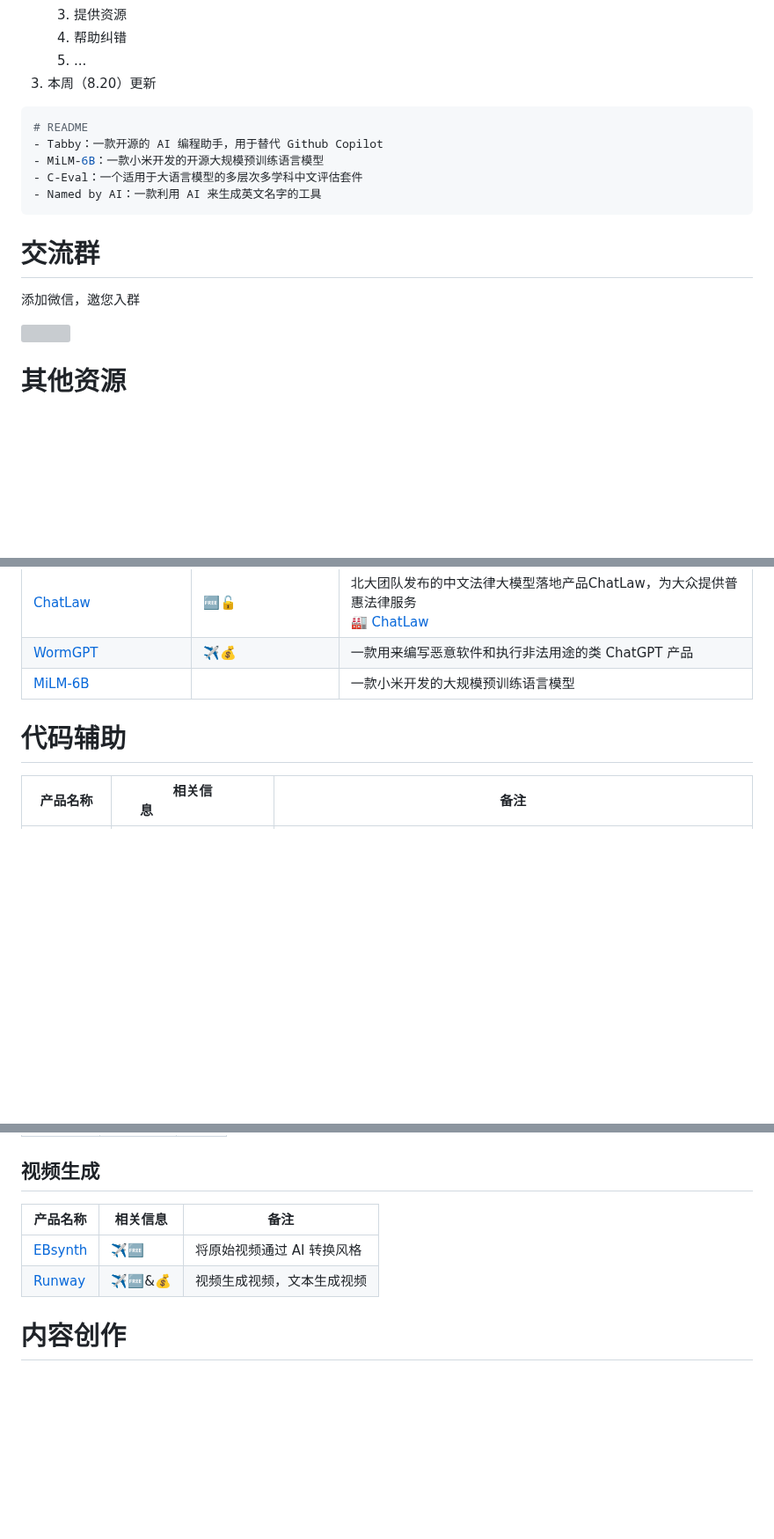
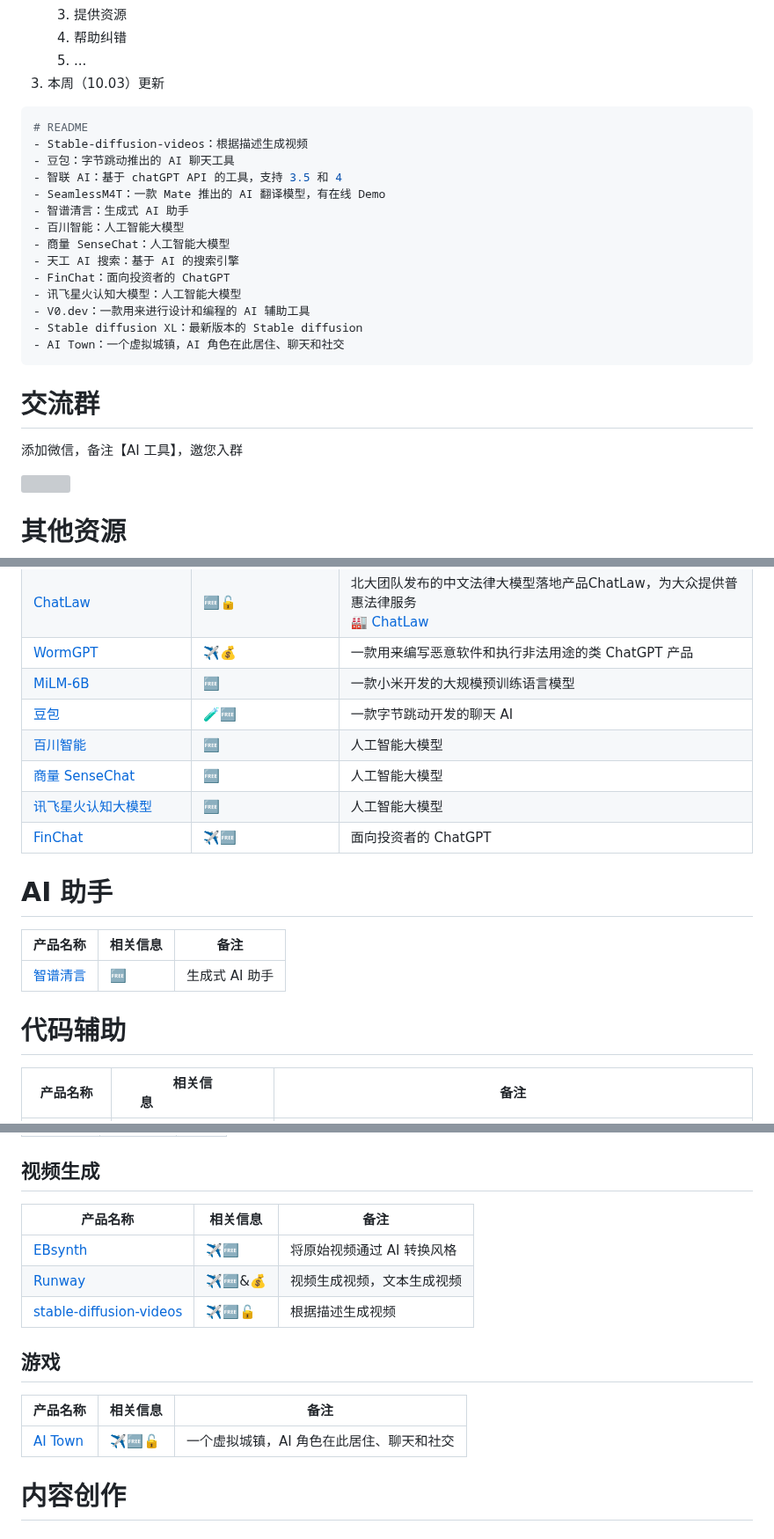
Before and after one commit to Eternaldeath/AIProductHome, a Markdown page: README.md, 3 parts joined by grey strips. Shown at 88% size. GitHub-like rendering; blank space fills up the shorter version; grey boxes are pictures that could not be loaded.

Commit message:
每周更新

````diff
--- a/README.md
+++ b/README.md
@@ -31,19 +31,28 @@
    3. 提供资源
    4. 帮助纠错
    5. ...
-3. 本周（8.20）更新
+3. 本周（10.03）更新
 
 ```bash
 # README
-- Tabby：一款开源的 AI 编程助手，用于替代 Github Copilot
-- MiLM-6B：一款小米开发的开源大规模预训练语言模型
-- C-Eval：一个适用于大语言模型的多层次多学科中文评估套件
-- Named by AI：一款利用 AI 来生成英文名字的工具
+- Stable-diffusion-videos：根据描述生成视频
+- 豆包：字节跳动推出的 AI 聊天工具
+- 智联 AI：基于 chatGPT API 的工具，支持 3.5 和 4
+- SeamlessM4T：一款 Mate 推出的 AI 翻译模型，有在线 Demo
+- 智谱清言：生成式 AI 助手
+- 百川智能：人工智能大模型
+- 商量 SenseChat：人工智能大模型
+- 天工 AI 搜索：基于 AI 的搜索引擎
+- FinChat：面向投资者的 ChatGPT
+- 讯飞星火认知大模型：人工智能大模型
+- V0.dev：一款用来进行设计和编程的 AI 辅助工具
+- Stable diffusion XL：最新版本的 Stable diffusion
+- AI Town：一个虚拟城镇，AI 角色在此居住、聊天和社交
 ```
 
 # 交流群
 
-添加微信，邀您入群
+添加微信，备注【AI 工具】，邀您入群
 
 <div align=left>
 <img src=".\img\wechat.jpg" width="300" />
@@ -120,8 +131,20 @@
 |[Claude2 中文](https://www.claudeai.ai/zh-CN/)|🆓|非官方镜像|
 |[ChatLaw](https://www.chatlaw.cloud/)|🆓🔓|北大团队发布的中文法律大模型落地产品ChatLaw，为大众提供普惠法律服务<br/>🏭 [ChatLaw](https://github.com/PKU-YuanGroup/ChatLaw)|
 |[WormGPT](https://wormgpt.ai/)|✈️💰|一款用来编写恶意软件和执行非法用途的类 ChatGPT 产品|
-|[MiLM-6B](https://github.com/XiaoMi/MiLM-6B)||一款小米开发的大规模预训练语言模型|
+|[MiLM-6B](https://github.com/XiaoMi/MiLM-6B)|🆓|一款小米开发的大规模预训练语言模型|
+|[豆包](https://www.doubao.com/chat/2694826498)|🧪🆓|一款字节跳动开发的聊天 AI|
+|[百川智能](www.baichuan-ai.com)|🆓|人工智能大模型|
+|[商量 SenseChat](https://chat.sensetime.com/)|🆓|人工智能大模型|
+|[讯飞星火认知大模型](https://passport.xfyun.cn/)|🆓|人工智能大模型|
+|[FinChat](https://finchat.io/)|✈️🆓|面向投资者的 ChatGPT|
+# AI 助手
+
+| 产品名称                              | 相关信息 | 备注           |
+| ------------------------------------- | -------- | -------------- |
+| [智谱清言](https://chatglm.cn/detail) | 🆓        | 生成式 AI 助手 |
+
 # 代码辅助
+
 |产品名称|相关信息&emsp;&emsp;&emsp;&emsp;&emsp;&emsp;&emsp;|备注|
 |-|-|-|
 |[Copilot](https://github.com/features/copilot)|✈️🆓&🔓|Github 提供的基于 Openai codex 的代码提示功能|
@@ -161,10 +186,17 @@
 |[khroma](https://www.khroma.co/)|✈️🆓||
 ## 视频生成
 
-| 产品名称                        | 相关信息 | 备注                       |
-| ------------------------------- | -------- | -------------------------- |
-| [EBsynth](https://ebsynth.com/) | ✈️🆓       | 将原始视频通过 AI 转换风格 |
-| [Runway](https://runwayml.com/) | ✈️🆓&💰     | 视频生成视频，文本生成视频 |
+| 产品名称                                                     | 相关信息 | 备注                       |
+| ------------------------------------------------------------ | -------- | -------------------------- |
+| [EBsynth](https://ebsynth.com/)                              | ✈️🆓       | 将原始视频通过 AI 转换风格 |
+| [Runway](https://runwayml.com/)                              | ✈️🆓&💰     | 视频生成视频，文本生成视频 |
+| [stable-diffusion-videos](https://github.com/nateraw/stable-diffusion-videos) | ✈️🆓🔓      | 根据描述生成视频           |
+
+## 游戏
+
+| 产品名称                                         | 相关信息 | 备注                                      |
+| ------------------------------------------------ | -------- | ----------------------------------------- |
+| [AI Town](https://github.com/get-convex/ai-town) | ✈️🆓🔓      | 一个虚拟城镇，AI 角色在此居住、聊天和社交 |
 
 # 内容创作
 
````
Also changed, not shown: other parts of README.md (+11 -2 lines).
